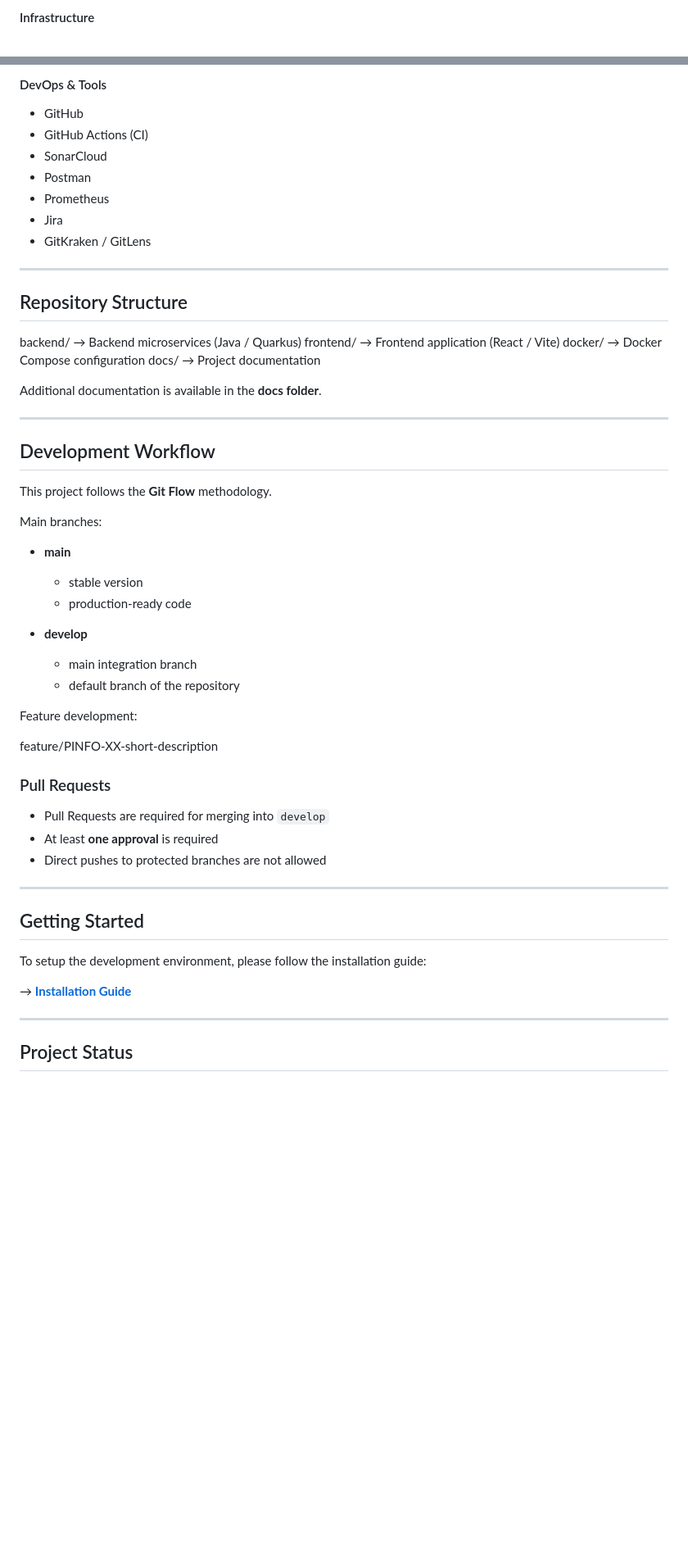
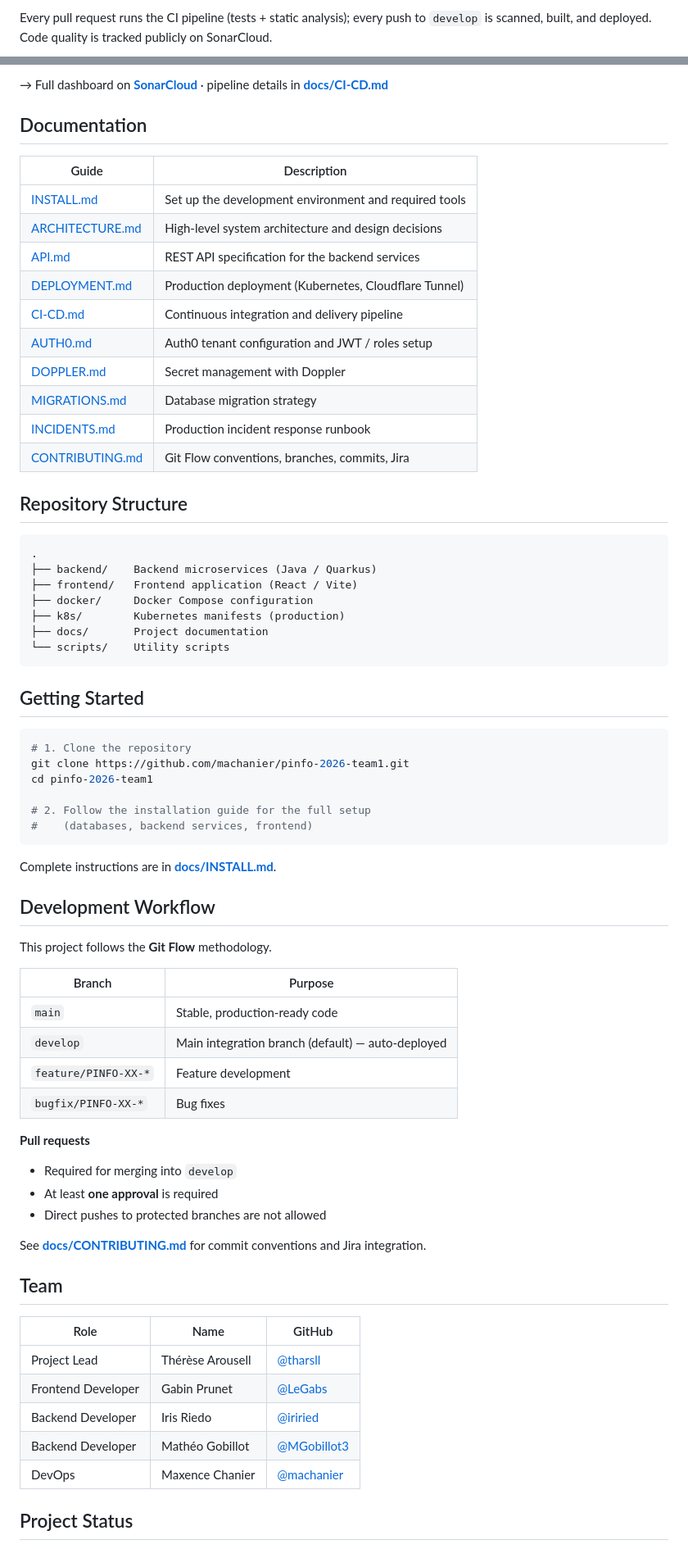
Before and after one commit to machanier/pinfo-2026-team1, a Markdown page: README.md, 2 parts joined by grey strips. Shown at 82% size. Rendered like a GitHub page; blank space fills up the shorter version.

````diff
--- a/README.md
+++ b/README.md
@@ -55,3 +88,3 @@ The goal of **UNIGEvents** is to develop a platform that allows students and uni
 
-#### Infrastructure
+Every pull request runs the CI pipeline (tests + static analysis); every push to `develop` is scanned, built, and deployed. Code quality is tracked publicly on SonarCloud.
 
@@ -60,60 +101,74 @@ The goal of **UNIGEvents** is to develop a platform that allows students and uni
 
-#### DevOps & Tools
+→ Full dashboard on **[SonarCloud](https://sonarcloud.io/project/overview?id=machanier_pinfo-2026-team1)** · pipeline details in **[docs/CI-CD.md](./docs/CI-CD.md)**
 
-- GitHub
-- GitHub Actions (CI)
-- SonarCloud
-- Postman
-- Prometheus
-- Jira
-- GitKraken / GitLens
+## Documentation
 
----
+| Guide | Description |
+| --- | --- |
+| [INSTALL.md](./docs/INSTALL.md) | Set up the development environment and required tools |
+| [ARCHITECTURE.md](./docs/ARCHITECTURE.md) | High-level system architecture and design decisions |
+| [API.md](./docs/API.md) | REST API specification for the backend services |
+| [DEPLOYMENT.md](./docs/DEPLOYMENT.md) | Production deployment (Kubernetes, Cloudflare Tunnel) |
+| [CI-CD.md](./docs/CI-CD.md) | Continuous integration and delivery pipeline |
+| [AUTH0.md](./docs/AUTH0.md) | Auth0 tenant configuration and JWT / roles setup |
+| [DOPPLER.md](./docs/DOPPLER.md) | Secret management with Doppler |
+| [MIGRATIONS.md](./docs/MIGRATIONS.md) | Database migration strategy |
+| [INCIDENTS.md](./docs/INCIDENTS.md) | Production incident response runbook |
+| [CONTRIBUTING.md](./docs/CONTRIBUTING.md) | Git Flow conventions, branches, commits, Jira |
 
 ## Repository Structure
 
-backend/ → Backend microservices (Java / Quarkus)
-frontend/ → Frontend application (React / Vite)
-docker/ → Docker Compose configuration
-docs/ → Project documentation
+```
+.
+├── backend/    Backend microservices (Java / Quarkus)
+├── frontend/   Frontend application (React / Vite)
+├── docker/     Docker Compose configuration
+├── k8s/        Kubernetes manifests (production)
+├── docs/       Project documentation
+└── scripts/    Utility scripts
+```
 
-Additional documentation is available in the **docs folder**.
+## Getting Started
 
----
+```bash
+# 1. Clone the repository
+git clone https://github.com/machanier/pinfo-2026-team1.git
+cd pinfo-2026-team1
+
+# 2. Follow the installation guide for the full setup
+#    (databases, backend services, frontend)
+```
+
+Complete instructions are in **[docs/INSTALL.md](./docs/INSTALL.md)**.
 
 ## Development Workflow
 
 This project follows the **Git Flow** methodology.
 
-Main branches:
+| Branch | Purpose |
+| --- | --- |
+| `main` | Stable, production-ready code |
+| `develop` | Main integration branch (default) — auto-deployed |
+| `feature/PINFO-XX-*` | Feature development |
+| `bugfix/PINFO-XX-*` | Bug fixes |
 
-- **main**
-  - stable version
-  - production-ready code
+**Pull requests**
 
-- **develop**
-  - main integration branch
-  - default branch of the repository
-
-Feature development:
-
-feature/PINFO-XX-short-description
-
-### Pull Requests
-
-- Pull Requests are required for merging into `develop`
+- Required for merging into `develop`
 - At least **one approval** is required
 - Direct pushes to protected branches are not allowed
 
----
+See **[docs/CONTRIBUTING.md](./docs/CONTRIBUTING.md)** for commit conventions and Jira integration.
 
-## Getting Started
+## Team
 
-To setup the development environment, please follow the installation guide:
-
-→ **[Installation Guide](./docs/INSTALL.md)**
-
----
+| Role | Name | GitHub |
+| --- | --- | --- |
+| Project Lead | Thérèse Arousell | [@tharsll](https://github.com/tharsll) |
+| Frontend Developer | Gabin Prunet | [@LeGabs](https://github.com/LeGabs) |
+| Backend Developer | Iris Riedo | [@iriried](https://github.com/iriried) |
+| Backend Developer | Mathéo Gobillot | [@MGobillot3](https://github.com/MGobillot3) |
+| DevOps | Maxence Chanier | [@machanier](https://github.com/machanier) |
 
 ## Project Status
 
````
Also changed, not shown: other parts of README.md (+82 -45 lines).
